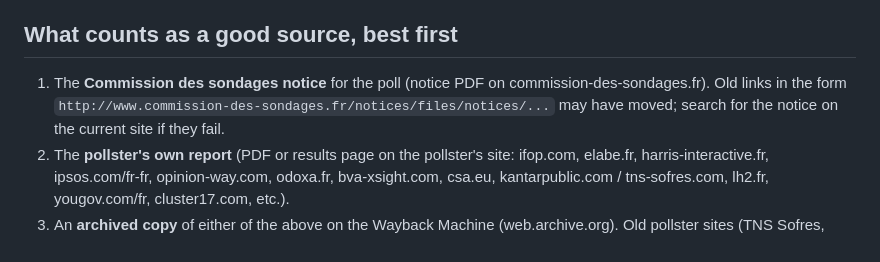
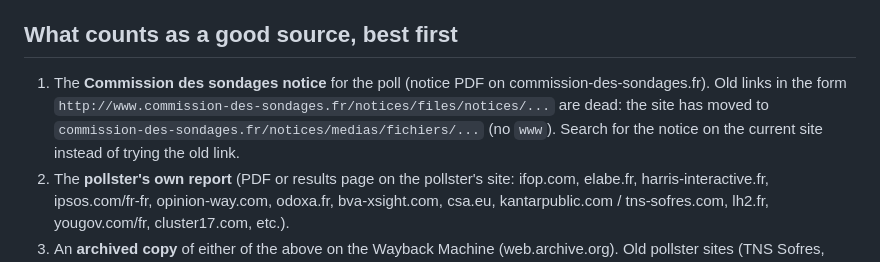
Before and after one commit to clarasalas/strategic-voting-polls-2RS, a Markdown page: validation/link_search/prompt_2017.md, the part around the change. GitHub-like rendering.

Commit message:
Point the link-search prompts to the Commission des sondages' new URLs
Co-Authored-By: Claude Opus 5.5 <noreply@anthropic.com>
Claude-Session: https://claude.ai/code/session_01Ei8EXrSe5Gqxa5KZhMUAze

```diff
--- a/validation/link_search/prompt_2017.md
+++ b/validation/link_search/prompt_2017.md
@@ -2,7 +2,7 @@ I am checking a dataset of French presidential first-round voting-intention poll
 
 ## What counts as a good source, best first
 
-1. The **Commission des sondages notice** for the poll (notice PDF on commission-des-sondages.fr). Old links in the form `http://www.commission-des-sondages.fr/notices/files/notices/...` may have moved; search for the notice on the current site if they fail.
+1. The **Commission des sondages notice** for the poll (notice PDF on commission-des-sondages.fr). Old links in the form `http://www.commission-des-sondages.fr/notices/files/notices/...` are dead: the site has moved to `commission-des-sondages.fr/notices/medias/fichiers/...` (no `www`). Search for the notice on the current site instead of trying the old link.
 2. The **pollster's own report** (PDF or results page on the pollster's site: ifop.com, elabe.fr, harris-interactive.fr, ipsos.com/fr-fr, opinion-way.com, odoxa.fr, bva-xsight.com, csa.eu, kantarpublic.com / tns-sofres.com, lh2.fr, yougov.com/fr, cluster17.com, etc.).
 3. An **archived copy** of either of the above on the Wayback Machine (web.archive.org). Old pollster sites (TNS Sofres, LH2, Louis Harris, BVA, CSA) often survive only there.
 4. The **article of the client** (the newspaper, TV or radio that commissioned it) that publishes the full results table.
```
Also changed, not shown: validation/link_search/prompt_2022.md (+1 -1 lines).
